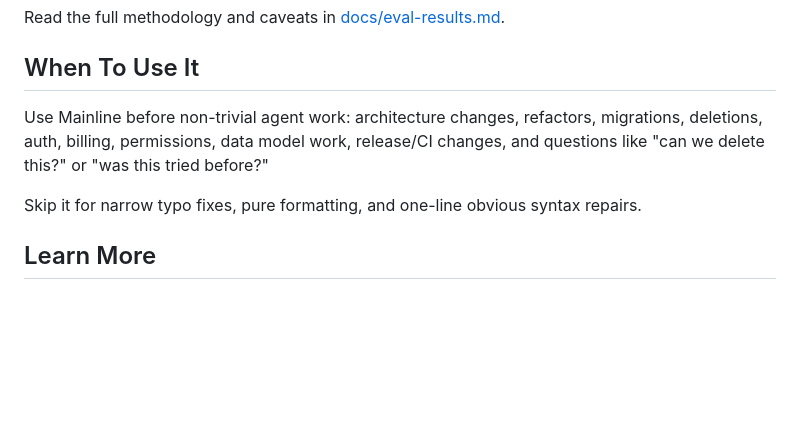
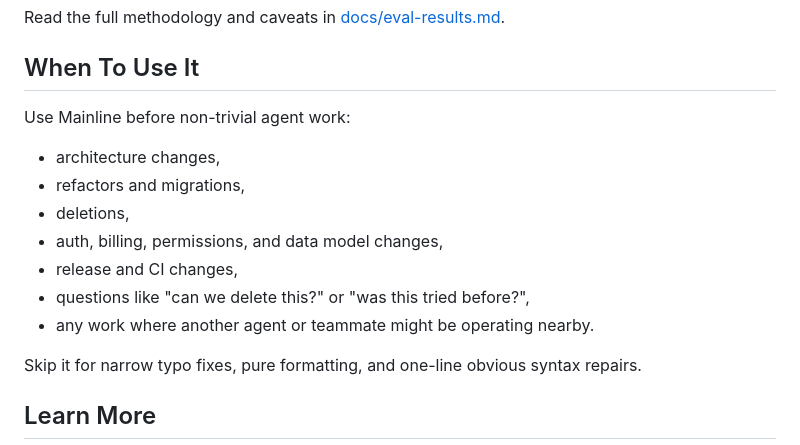
Before and after one commit to mainline-org/mainline, a Markdown page: README.md, the part around one of its changes. Rendered like a GitHub page; blank space fills up the shorter version.

```diff
--- a/README.md
+++ b/README.md
@@ -182,9 +163,15 @@ Read the full methodology and caveats in [docs/eval-results.md](./docs/eval-resu
 
 ## When To Use It
 
-Use Mainline before non-trivial agent work: architecture changes, refactors,
-migrations, deletions, auth, billing, permissions, data model work, release/CI
-changes, and questions like "can we delete this?" or "was this tried before?"
+Use Mainline before non-trivial agent work:
+
+- architecture changes,
+- refactors and migrations,
+- deletions,
+- auth, billing, permissions, and data model changes,
+- release and CI changes,
+- questions like "can we delete this?" or "was this tried before?",
+- any work where another agent or teammate might be operating nearby.
 
 Skip it for narrow typo fixes, pure formatting, and one-line obvious syntax
 repairs.
```
Also changed, not shown: other parts of README.md (+78 -97 lines), README.zh.md (+89 -100 lines).
